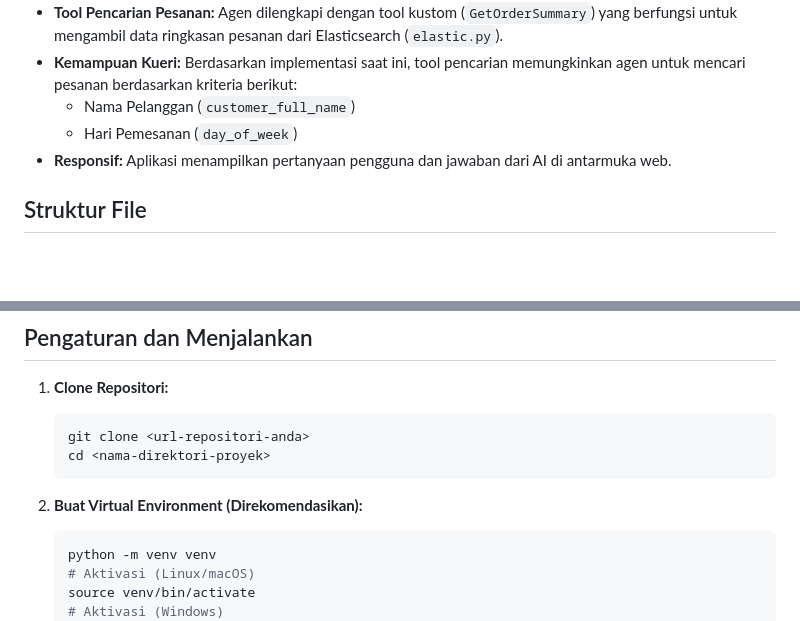
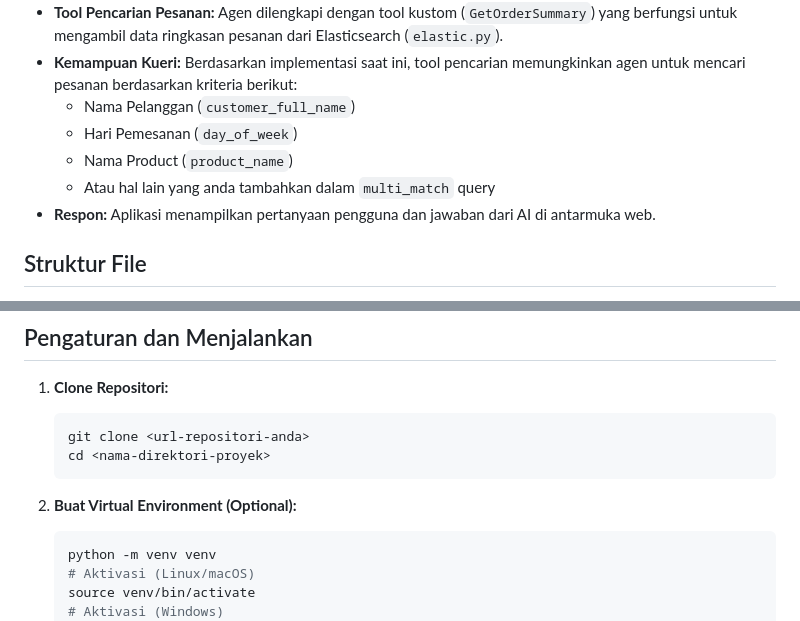
Before and after one commit to diarfirman/simple-search-ai-langchain, a Markdown page: README.md, 2 parts joined by grey strips. Rendered like a GitHub page; blank space fills up the shorter version.

````diff
--- a/README.md
+++ b/README.md
@@ -10,7 +10,9 @@ Proyek ini adalah aplikasi web chatbot sederhana yang dibangun menggunakan Pytho
 * **Kemampuan Kueri:** Berdasarkan implementasi saat ini, tool pencarian memungkinkan agen untuk mencari pesanan berdasarkan kriteria berikut:
     * Nama Pelanggan (`customer_full_name`)
     * Hari Pemesanan (`day_of_week`)
-* **Responsif:** Aplikasi menampilkan pertanyaan pengguna dan jawaban dari AI di antarmuka web.
+    * Nama Product (`product_name`)
+    * Atau hal lain yang anda tambahkan dalam `multi_match` query
+* **Respon:** Aplikasi menampilkan pertanyaan pengguna dan jawaban dari AI di antarmuka web.
 
 ## Struktur File
 
@@ -29,7 +31,7 @@ Proyek ini adalah aplikasi web chatbot sederhana yang dibangun menggunakan Pytho
     cd <nama-direktori-proyek>
     ```
 
-2.  **Buat Virtual Environment (Direkomendasikan):**
+2.  **Buat Virtual Environment (Optional):**
     ```bash
     python -m venv venv
     # Aktivasi (Linux/macOS)
````
